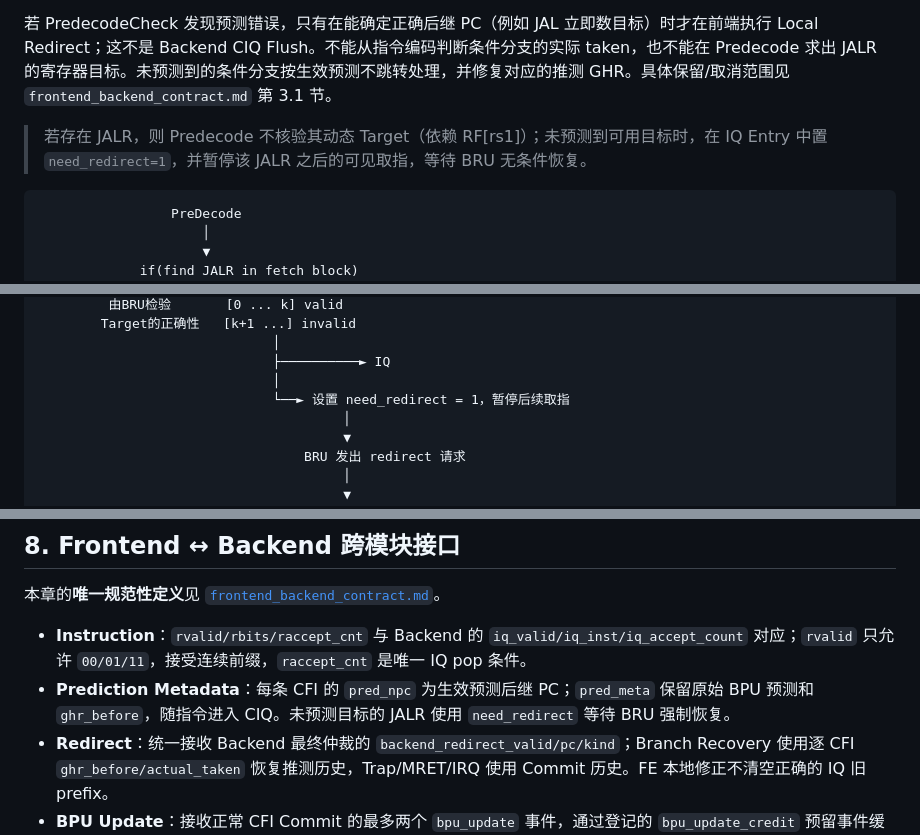
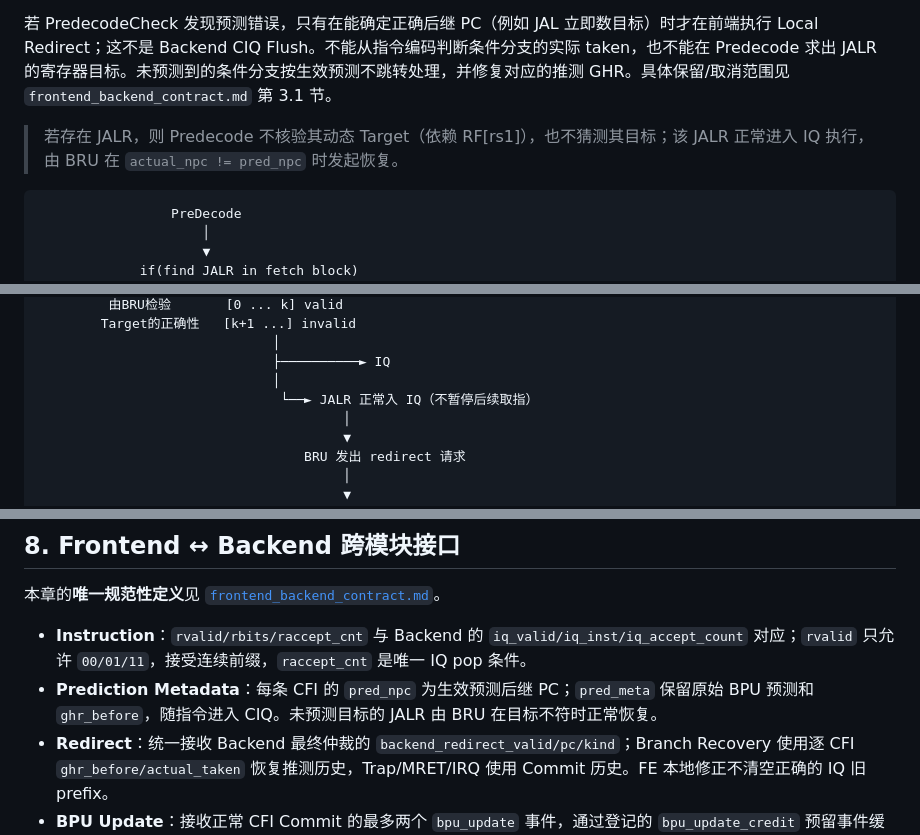
Before and after one commit to PlutoRedbean/ARES, a Markdown page: docs/microarch/frontend.md, 3 parts joined by grey strips. Rendered like a GitHub page.

````diff
--- a/docs/microarch/frontend.md
+++ b/docs/microarch/frontend.md
@@ -652,7 +651,7 @@ PredecodeCheck主要检查Fetch Block中是否存在CFI指令，如果有，并
 
 若 PredecodeCheck 发现预测错误，只有在能确定正确后继 PC（例如 JAL 立即数目标）时才在前端执行 Local Redirect；这不是 Backend CIQ Flush。不能从指令编码判断条件分支的实际 taken，也不能在 Predecode 求出 JALR 的寄存器目标。未预测到的条件分支按生效预测不跳转处理，并修复对应的推测 GHR。具体保留/取消范围见 `frontend_backend_contract.md` 第 3.1 节。
 
-> 若存在 JALR，则 Predecode 不核验其动态 Target（依赖 RF[rs1]）；未预测到可用目标时，在 IQ Entry 中置 `need_redirect=1`，并暂停该 JALR 之后的可见取指，等待 BRU 无条件恢复。
+> 若存在 JALR，则 Predecode 不核验其动态 Target（依赖 RF[rs1]），也不猜测其目标；该 JALR 正常进入 IQ 执行，由 BRU 在 `actual_npc != pred_npc` 时发起恢复。
 
 ```text
                  PreDecode
@@ -671,7 +670,7 @@ PredecodeCheck主要检查Fetch Block中是否存在CFI指令，如果有，并
                               │
                               ├──────────► IQ
                               │
-                              └──► 设置 need_redirect = 1，暂停后续取指
+                               └──► JALR 正常入 IQ（不暂停后续取指）
                                        │
                                        ▼
                                   BRU 发出 redirect 请求
@@ -898,7 +897,7 @@ Cycle N+2:
 本章的**唯一规范性定义**见 [`frontend_backend_contract.md`](frontend_backend_contract.md)。
 
 - **Instruction**：`rvalid/rbits/raccept_cnt` 与 Backend 的 `iq_valid/iq_inst/iq_accept_count` 对应；`rvalid` 只允许 `00/01/11`，接受连续前缀，`raccept_cnt` 是唯一 IQ pop 条件。
-- **Prediction Metadata**：每条 CFI 的 `pred_npc` 为生效预测后继 PC；`pred_meta` 保留原始 BPU 预测和 `ghr_before`，随指令进入 CIQ。未预测目标的 JALR 使用 `need_redirect` 等待 BRU 强制恢复。
+- **Prediction Metadata**：每条 CFI 的 `pred_npc` 为生效预测后继 PC；`pred_meta` 保留原始 BPU 预测和 `ghr_before`，随指令进入 CIQ。未预测目标的 JALR 由 BRU 在目标不符时正常恢复。
 - **Redirect**：统一接收 Backend 最终仲裁的 `backend_redirect_valid/pc/kind`；Branch Recovery 使用逐 CFI `ghr_before/actual_taken` 恢复推测历史，Trap/MRET/IRQ 使用 Commit 历史。FE 本地修正不清空正确的 IQ 旧 prefix。
 - **BPU Update**：接收正常 CFI Commit 的最多两个 `bpu_update` 事件，通过登记的 `bpu_update_credit` 预留事件缓冲；在接受沿更新 `ghr_commit`，预测表可按顺序延迟训练。
 
````
Also changed, not shown: other parts of docs/microarch/frontend.md (+0 -1 lines), docs/microarch/backend.md (+3 -5 lines).
